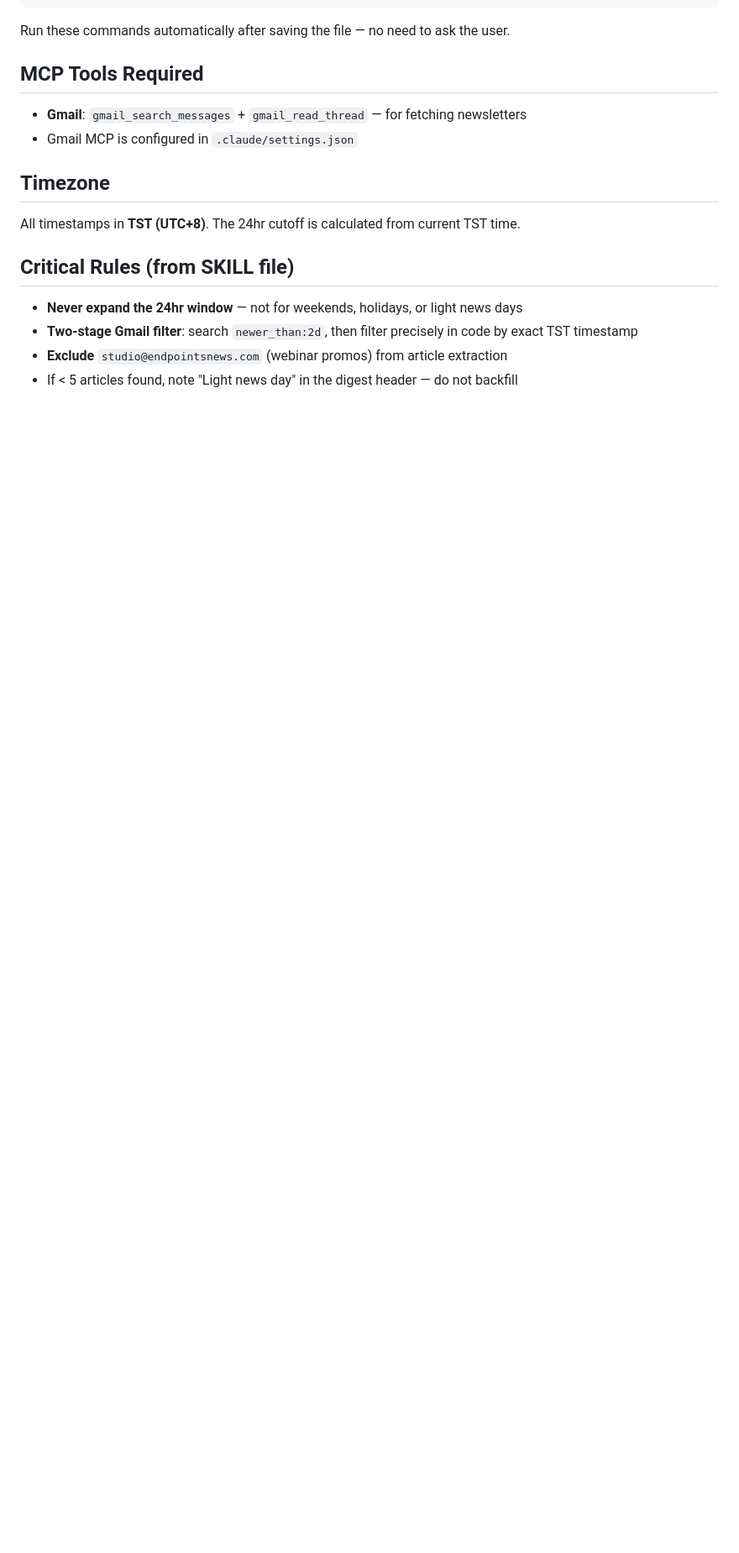
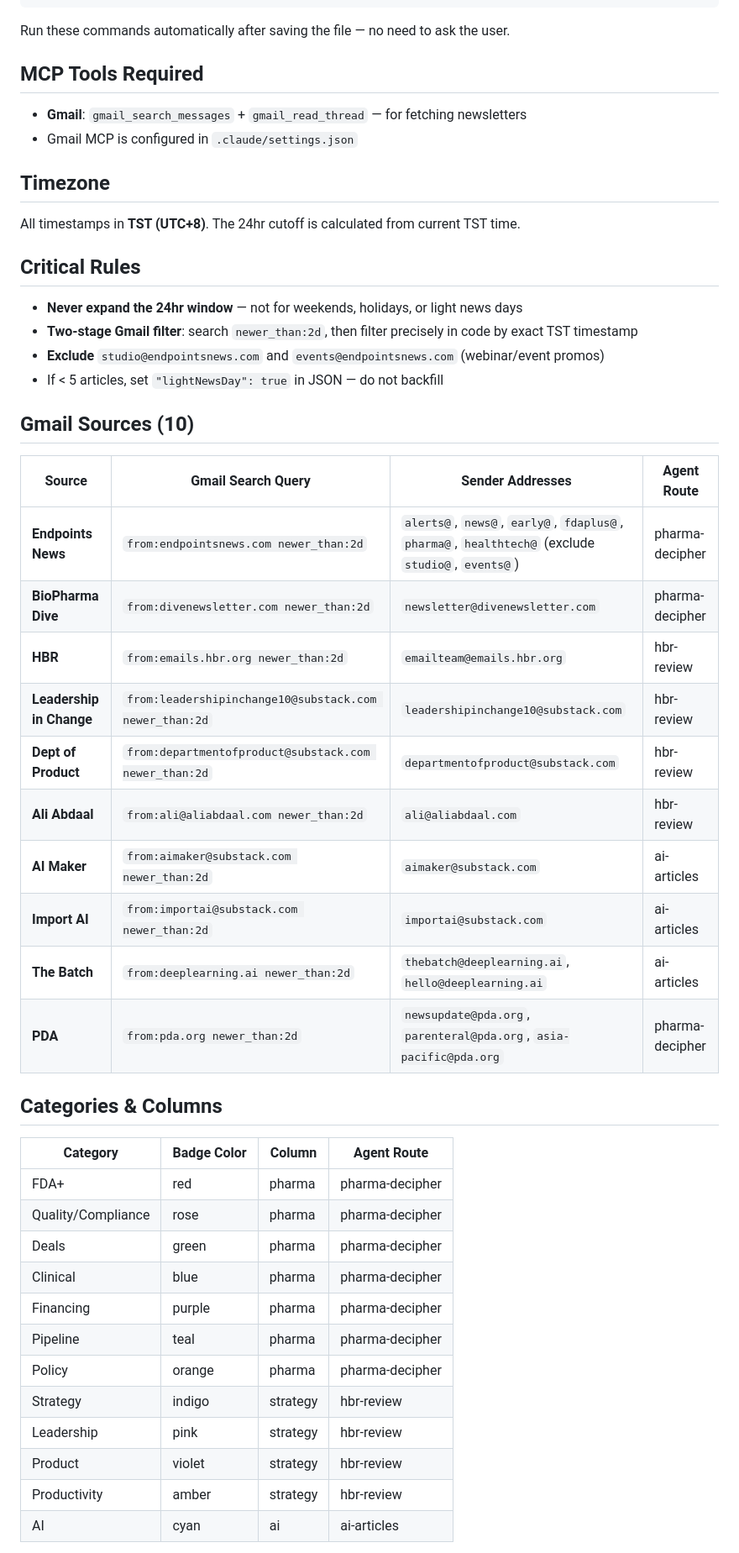
Before and after one commit to Eaglemamba/Daily-digest, a Markdown page: CLAUDE.md, the part around one of its changes. Shown at 84% size. Rendered like a GitHub page; blank space fills up the shorter version.

```diff
--- a/CLAUDE.md
+++ b/CLAUDE.md
@@ -44,9 +56,42 @@ Run these commands automatically after saving the file — no need to ask the us
 
 All timestamps in **TST (UTC+8)**. The 24hr cutoff is calculated from current TST time.
 
-## Critical Rules (from SKILL file)
+## Critical Rules
 
 - **Never expand the 24hr window** — not for weekends, holidays, or light news days
 - **Two-stage Gmail filter**: search `newer_than:2d`, then filter precisely in code by exact TST timestamp
-- **Exclude** `studio@endpointsnews.com` (webinar promos) from article extraction
-- If < 5 articles found, note "Light news day" in the digest header — do not backfill
+- **Exclude** `studio@endpointsnews.com` and `events@endpointsnews.com` (webinar/event promos)
+- If < 5 articles, set `"lightNewsDay": true` in JSON — do not backfill
+
+## Gmail Sources (10)
+
+| Source | Gmail Search Query | Sender Addresses | Agent Route |
+|--------|-------------------|-----------------|-------------|
+| **Endpoints News** | `from:endpointsnews.com newer_than:2d` | `alerts@`, `news@`, `early@`, `fdaplus@`, `pharma@`, `healthtech@` (exclude `studio@`, `events@`) | pharma-decipher |
+| **BioPharma Dive** | `from:divenewsletter.com newer_than:2d` | `newsletter@divenewsletter.com` | pharma-decipher |
+| **HBR** | `from:emails.hbr.org newer_than:2d` | `emailteam@emails.hbr.org` | hbr-review |
+| **Leadership in Change** | `from:leadershipinchange10@substack.com newer_than:2d` | `leadershipinchange10@substack.com` | hbr-review |
+| **Dept of Product** | `from:departmentofproduct@substack.com newer_than:2d` | `departmentofproduct@substack.com` | hbr-review |
+| **Ali Abdaal** | `from:ali@aliabdaal.com newer_than:2d` | `ali@aliabdaal.com` | hbr-review |
+| **AI Maker** | `from:aimaker@substack.com newer_than:2d` | `aimaker@substack.com` | ai-articles |
+| **Import AI** | `from:importai@substack.com newer_than:2d` | `importai@substack.com` | ai-articles |
+| **The Batch** | `from:deeplearning.ai newer_than:2d` | `thebatch@deeplearning.ai`, `hello@deeplearning.ai` | ai-articles |
+| **PDA** | `from:pda.org newer_than:2d` | `newsupdate@pda.org`, `parenteral@pda.org`, `asia-pacific@pda.org` | pharma-decipher |
+
+## Categories & Columns
+
+| Category | Badge Color | Column | Agent Route |
+|----------|------------|--------|-------------|
+| FDA+ | red | pharma | pharma-decipher |
+| Quality/Compliance | rose | pharma | pharma-decipher |
+| Deals | green | pharma | pharma-decipher |
+| Clinical | blue | pharma | pharma-decipher |
+| Financing | purple | pharma | pharma-decipher |
+| Pipeline | teal | pharma | pharma-decipher |
+| Policy | orange | pharma | pharma-decipher |
+| Strategy | indigo | strategy | hbr-review |
+| Leadership | pink | strategy | hbr-review |
+| Product | violet | strategy | hbr-review |
+| Productivity | amber | strategy | hbr-review |
+| AI | cyan | ai | ai-articles |
+
```
Also changed, not shown: other parts of CLAUDE.md (+63 -23 lines).
